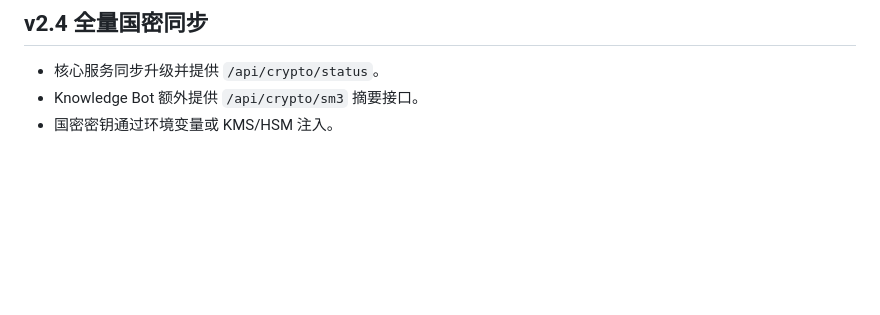
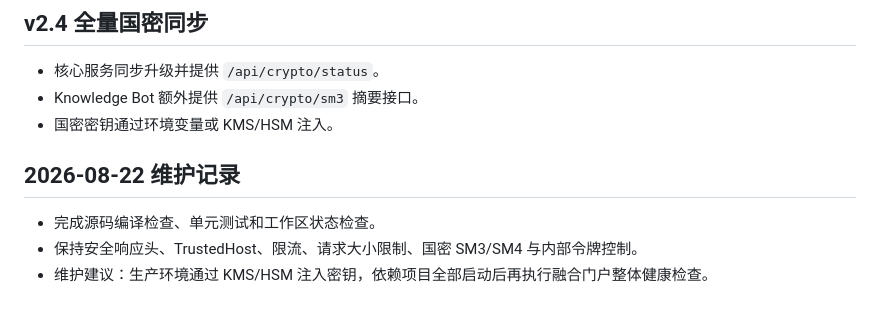
Before and after one commit to luoshitianchen/SM-ERP, a Markdown page: README.md, the part around the change. GitHub-like rendering; blank space fills up the shorter version.

Commit message:
maintenance validation and documentation refresh

```diff
--- a/README.md
+++ b/README.md
@@ -118,3 +118,9 @@ Invoke-RestMethod http://127.0.0.1:8100/api/ops/metrics -WebSession $session
 - 核心服务同步升级并提供 `/api/crypto/status`。
 - Knowledge Bot 额外提供 `/api/crypto/sm3` 摘要接口。
 - 国密密钥通过环境变量或 KMS/HSM 注入。
+
+
+## 2026-08-22 维护记录
+- 完成源码编译检查、单元测试和工作区状态检查。
+- 保持安全响应头、TrustedHost、限流、请求大小限制、国密 SM3/SM4 与内部令牌控制。
+- 维护建议：生产环境通过 KMS/HSM 注入密钥，依赖项目全部启动后再执行融合门户整体健康检查。
```
